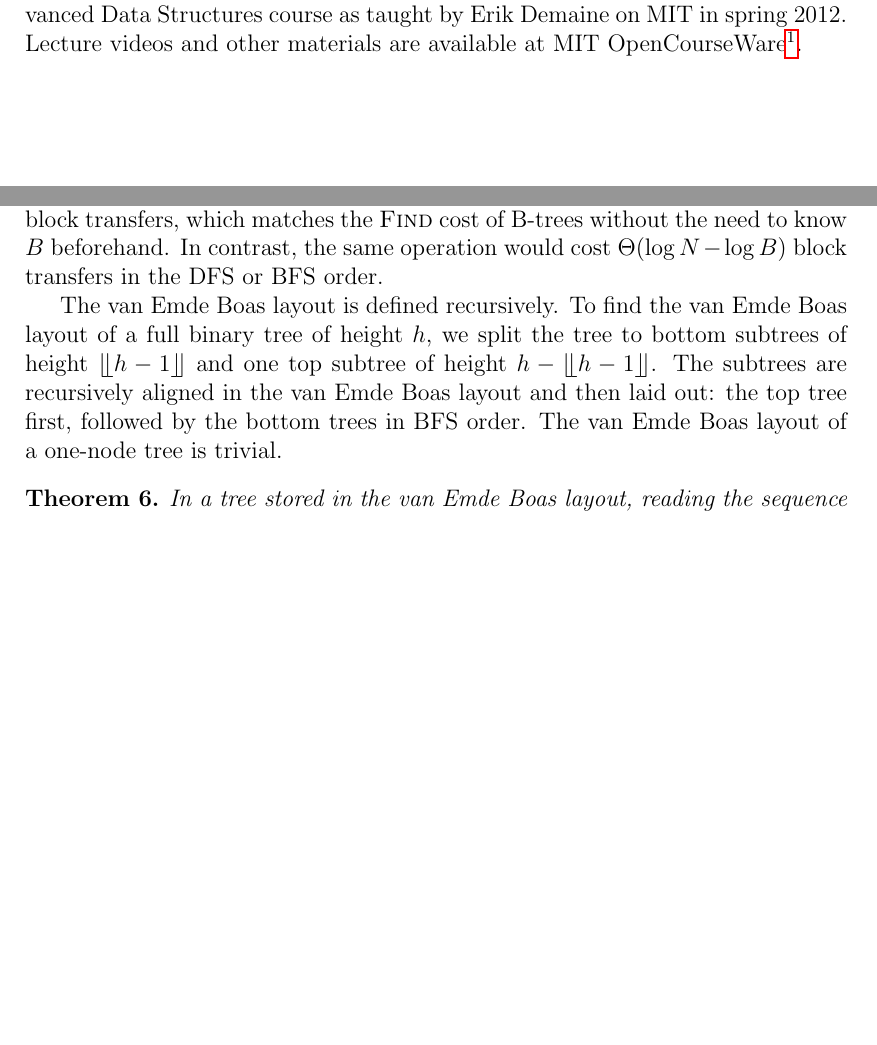
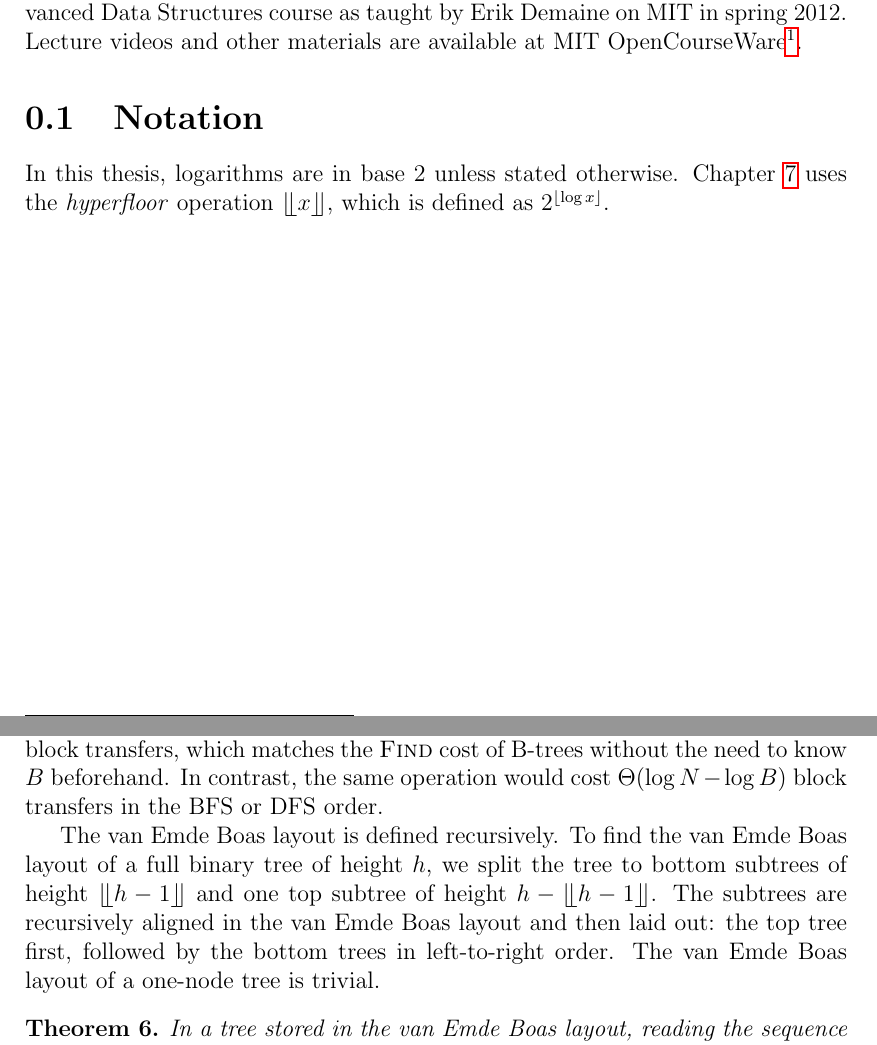
Before and after one commit to agentydragon/thesis, a LaTeX thesis (text/thesis.tex, which reads text/cob.tex, text/preface.tex): two parts of pages 8 and 31 of 59, joined at a grey line, cut so that both start at the same text, the shorter picture padded with empty space. Compiled offline with pdfLaTeX.

Commit message:
Define hyperfloor

```diff
--- a/text/cob.tex
+++ b/text/cob.tex
@@ -49,14 +49,14 @@ is that is lets us read the sequence of keys from the root to any leaf
 using $\Theta(\log_B N)$ block transfers, which matches the \textsc{Find}
 cost of B-trees without the need to know $B$ beforehand.
 In contrast, the same operation would cost $\Theta(\log N-\log B)$ block
-transfers in the DFS or BFS order.
+transfers in the BFS or DFS order.
 
 The van Emde Boas layout is defined recursively. To find the van Emde Boas layout
 of a full binary tree of height $h$, we split the tree to bottom subtrees
 of height $\lhfloor h-1 \rhfloor$ and one top subtree of height $h - \lhfloor
 h-1 \rhfloor$.
 The subtrees are recursively aligned in the van Emde Boas layout and then laid
-out: the top tree first, followed by the bottom trees in BFS order.
+out: the top tree first, followed by the bottom trees in left-to-right order.
 The van Emde Boas layout of a one-node tree is trivial.
 
 \begin{figure}
--- a/text/preface.tex
+++ b/text/preface.tex
@@ -87,3 +87,8 @@ The chapters on hashing and cache-oblivious B-trees are based on the Advanced
 Data Structures course as taught by Erik Demaine on MIT in spring 2012.
 Lecture videos and other materials are available at MIT OpenCourseWare\footnote{
 \url{http://ocw.mit.edu/courses/electrical-engineering-and-computer-science/6-851-advanced-data-structures-spring-2012/index.htm}}.
+
+\section{Notation}
+In this thesis, logarithms are in base 2 unless stated otherwise.
+Chapter \ref{chapter:cob} uses the \emph{hyperfloor} operation
+$\lhfloor x\rhfloor$, which is defined as $2^{\lfloor\log x\rfloor}$.
```
Also changed, not shown: 1 other file.
